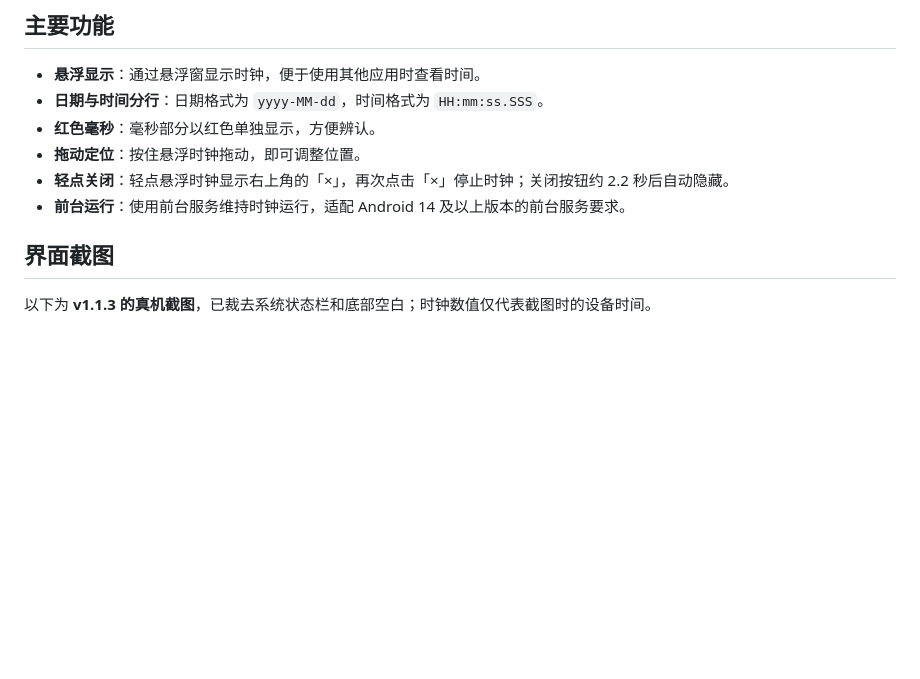
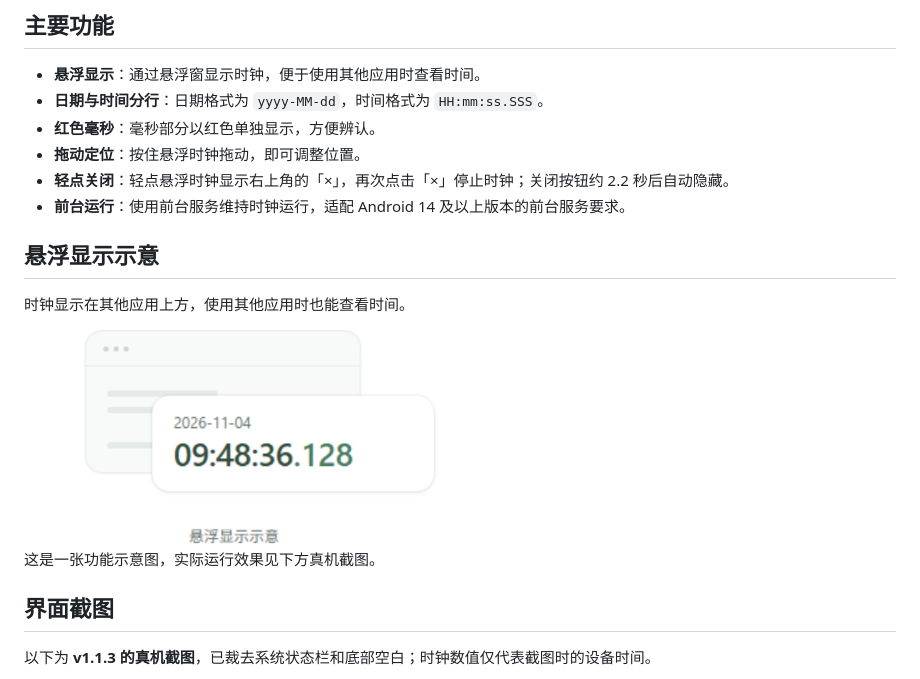
Before and after one commit to bsxucome/milli-clock-overlay, a Markdown page: README.md, the part around the change. Rendered like a GitHub page; pictures changed too: docs/screenshots/overlay-illustration.png (added); blank space fills up the shorter version.

Commit message:
文档：在 README 中补充悬浮显示示意图

```diff
--- a/README.md
+++ b/README.md
@@ -12,6 +12,14 @@
 - **拖动定位**：按住悬浮时钟拖动，即可调整位置。
 - **轻点关闭**：轻点悬浮时钟显示右上角的「×」，再次点击「×」停止时钟；关闭按钮约 2.2 秒后自动隐藏。
 - **前台运行**：使用前台服务维持时钟运行，适配 Android 14 及以上版本的前台服务要求。
+
+## 悬浮显示示意
+
+时钟显示在其他应用上方，使用其他应用时也能查看时间。
+
+<img src="docs/screenshots/overlay-illustration.png" alt="功能示意：毫秒时钟悬浮在其他应用窗口上方" width="420">
+
+这是一张功能示意图，实际运行效果见下方真机截图。
 
 ## 界面截图
 
```
